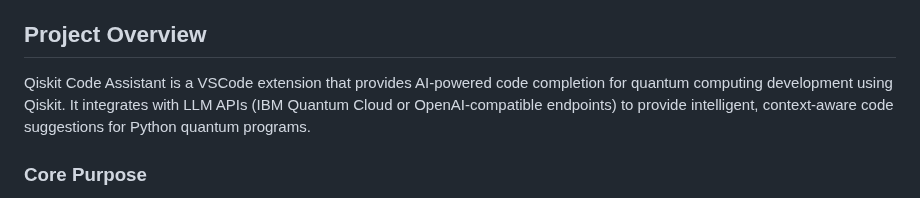
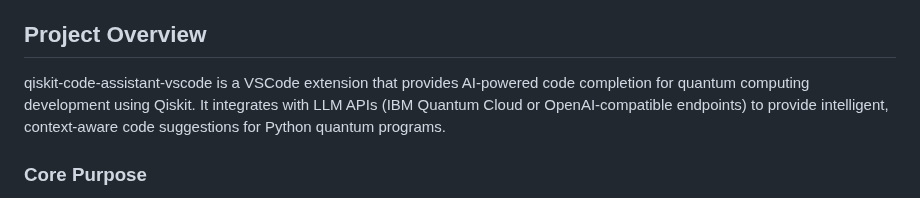
Before and after one commit to Qiskit/qiskit-code-assistant-vscode, a Markdown page: AGENTS.md, the part around the change. GitHub-like rendering.

Commit message:
Minor improvements

```diff
--- a/AGENTS.md
+++ b/AGENTS.md
@@ -13,7 +13,7 @@ This file provides guidance to AI development assistants when working with code
 
 ## Project Overview
 
-Qiskit Code Assistant is a VSCode extension that provides AI-powered code completion for quantum computing development using Qiskit. It integrates with LLM APIs (IBM Quantum Cloud or OpenAI-compatible endpoints) to provide intelligent, context-aware code suggestions for Python quantum programs.
+qiskit-code-assistant-vscode is a VSCode extension that provides AI-powered code completion for quantum computing development using Qiskit. It integrates with LLM APIs (IBM Quantum Cloud or OpenAI-compatible endpoints) to provide intelligent, context-aware code suggestions for Python quantum programs.
 
 ### Core Purpose
 - Accelerate Qiskit code development with AI-powered completions
```
